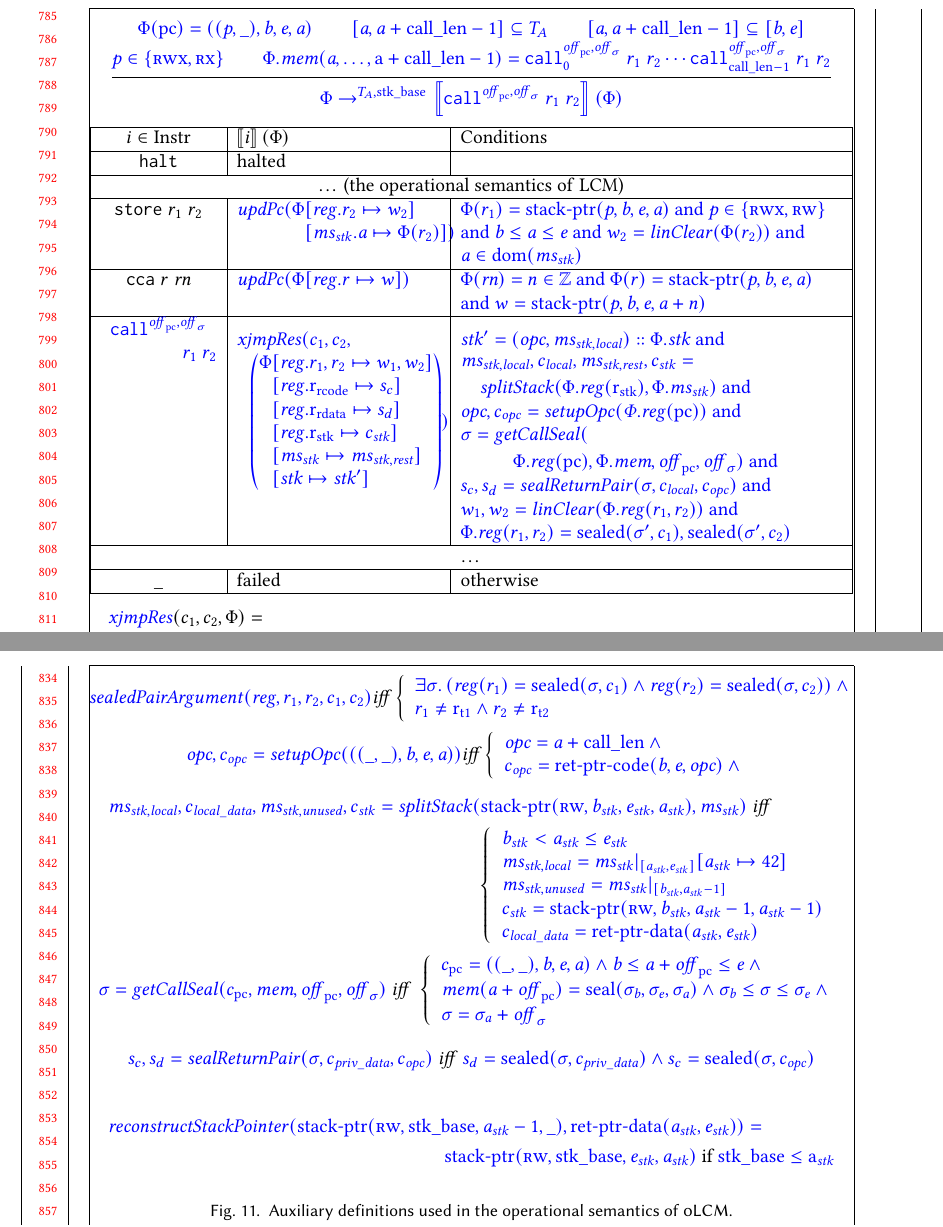
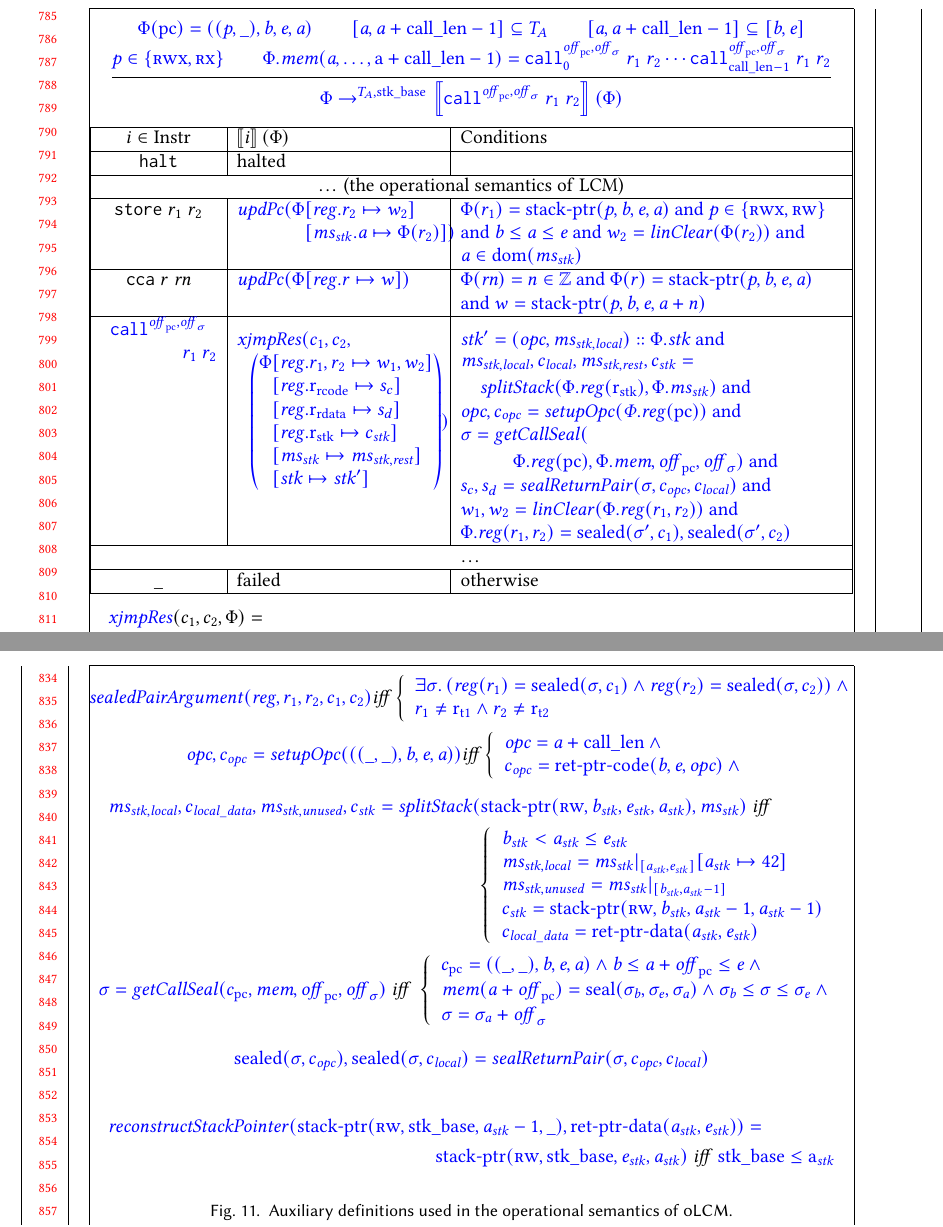
Before and after one commit to dominiquedevriese/capability-machine-reasoning-on-paper, a LaTeX paper (fully-abstract-comp/popl2019/paper.tex): two parts of pages 17 and 18 of 28, joined at a grey line, cut so that both start at the same text. Compiled offline with pdfLaTeX.

Commit message:
Further Figure 10 refactoring
- Changed the order of sealReturnPair arguments to be the same order as result.
- Changed c_priv_stk to c_local in aux definition for consistency.
- Formatting

```diff
--- a/fully-abstract-comp/popl2019/paper.tex
+++ b/fully-abstract-comp/popl2019/paper.tex
@@ -1251,7 +1251,7 @@ It is important to point this out as \stktokens{} guarantee exactly the LSE and
       \var{getCallSeal}(\\
       \Phi.\reg(\pcreg), \Phi.\mem,\offpc,\offsigma)  \text{ and }
     \end{multlined}$
-    $s_c,s_d = \var{sealReturnPair}(\sigma,c_\var{local},c_\opc)$ and
+    $s_c,s_d = \var{sealReturnPair}(\sigma,c_\opc,c_\var{local})$ and
     $w_1,w_2 = \linCons{\Phi.\reg(r_1,r_2)}$ and
                         $\Phi.\reg(r_1,r_2) = \sealed{\sigma', c_1}, \sealed{\sigma', c_2}$
                         }\\
@@ -1339,8 +1339,7 @@ It is important to point this out as \stktokens{} guarantee exactly the LSE and
     \]
 
     \[
-     \src{s_c,s_d = \var{sealReturnPair}(\sigma,c_\var{priv\_data},c_\opc)} \mathit{\ iff\ }
-      \src{s_d = \sealed{\sigma,c_\var{priv\_data}} \wedge{} s_c = \sealed{\sigma,c_\opc}}
+     \src{\sealed{\sigma,c_\opc},\sealed{\sigma,c_\var{local}} = \var{sealReturnPair}(\sigma,c_\opc,c_\var{local})}
     \]
   % \begin{multline*}
   %   \src{\var{callConditions}(r_1,r_2,\offpc,\offsigma,(\mem,\reg,\stk,\ms_\stk)) = (\mem,\reg',\stk',\ms_{\stk,\var{rest}})}\mathit{\ iff}\\
@@ -1358,7 +1357,7 @@ It is important to point this out as \stktokens{} guarantee exactly the LSE and
   % \end{multline*}
 
   \begin{multline*}
-    \src{\var{reconstructStackPointer}(\stkptr{\rw, \stkb, \aaddr_\stk-1,\_},\retptrd(\aaddr_\stk,\eaddr_\stk)) =}\\ \src{\stkptr{\rw,\stkb,\eaddr_\stk,\aaddr_\stk}} \text{ if }
+    \src{\var{reconstructStackPointer}(\stkptr{\rw, \stkb, \aaddr_\stk-1,\_},\retptrd(\aaddr_\stk,\eaddr_\stk)) =}\\ \src{\stkptr{\rw,\stkb,\eaddr_\stk,\aaddr_\stk}} \mathit{\ iff\ }
         \src{\stkb \leq \addr_\stk }
    \end{multline*}
 
```
